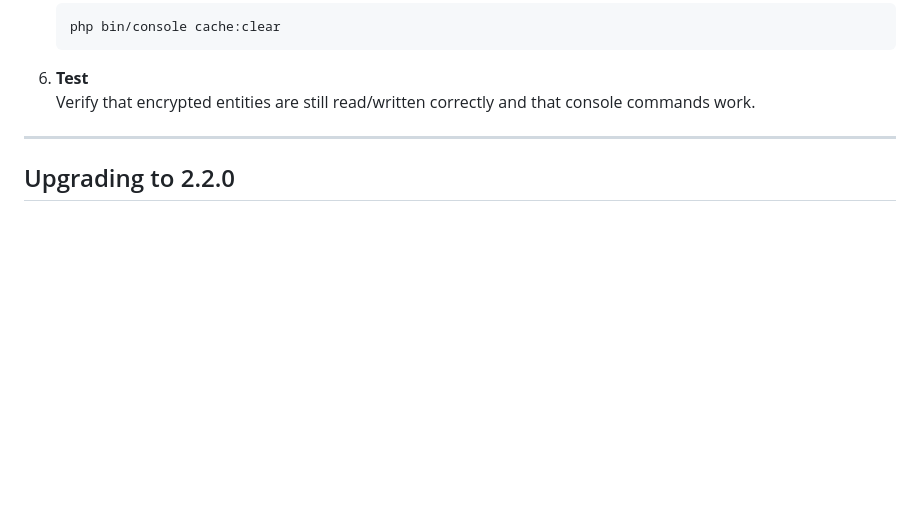
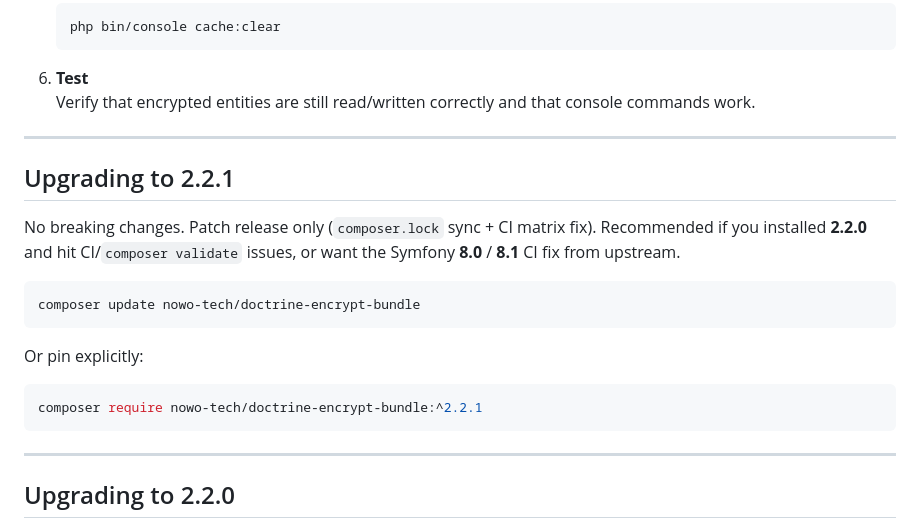
Before and after one commit to nowo-tech/DoctrineEncryptBundle, a Markdown page: docs/UPGRADING.md, the part around the change. Drawn GitHub-style; blank space fills up the shorter version.

````diff
--- a/docs/UPGRADING.md
+++ b/docs/UPGRADING.md
@@ -26,6 +26,22 @@ This guide explains how to upgrade the Doctrine Encrypt Bundle between versions.
 
 6. **Test**
    Verify that encrypted entities are still read/written correctly and that console commands work.
+
+---
+
+## Upgrading to 2.2.1
+
+No breaking changes. Patch release only (`composer.lock` sync + CI matrix fix). Recommended if you installed **2.2.0** and hit CI/`composer validate` issues, or want the Symfony **8.0** / **8.1** CI fix from upstream.
+
+```bash
+composer update nowo-tech/doctrine-encrypt-bundle
+```
+
+Or pin explicitly:
+
+```bash
+composer require nowo-tech/doctrine-encrypt-bundle:^2.2.1
+```
 
 ---
 
````
Also changed, not shown: docs/CHANGELOG.md (+11 -0 lines), docs/RELEASE.md (+10 -0 lines).
